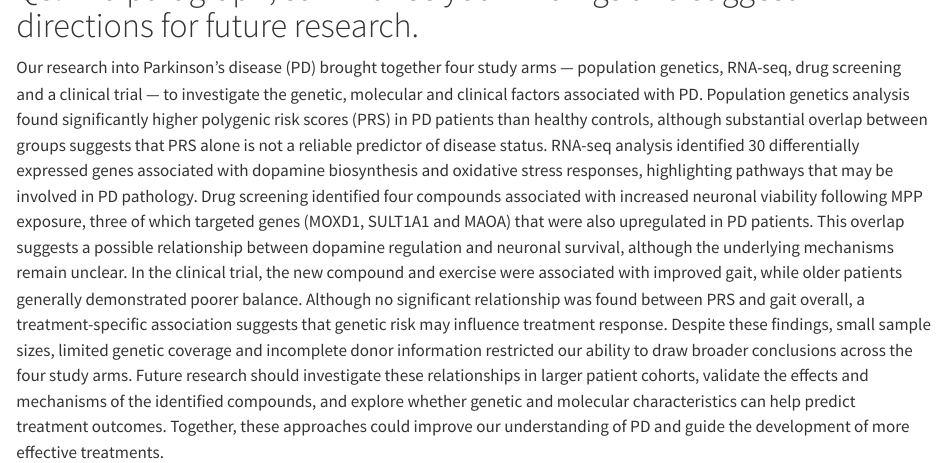
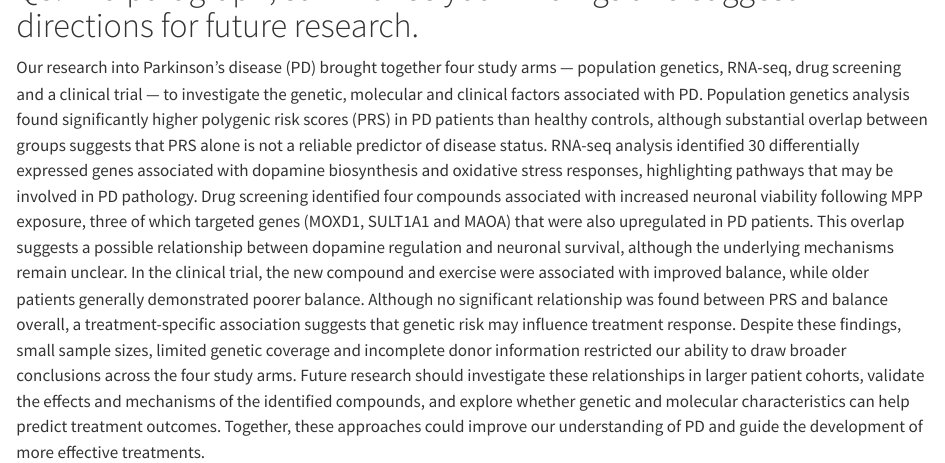
Before and after one commit to peilinf0619/biol90042-project, a Quarto document (Group6_Collab_Q5.qmd): the page in a window 1100 px wide, from 120 px down. Rendered offline with R 4.5, knitr and Pandoc in place of Quarto, with nearby package versions.

Commit message:
Some minor change

```diff
--- a/Group6_Collab_Q5.qmd
+++ b/Group6_Collab_Q5.qmd
@@ -5,4 +5,4 @@ format: html
 
 # Q5: In a paragraph, summarise your findings and suggest directions for future research.
 
-Our research into Parkinson's disease (PD) brought together four study arms — population genetics, RNA-seq, drug screening and a clinical trial — to investigate the genetic, molecular and clinical factors associated with PD. Population genetics analysis found significantly higher polygenic risk scores (PRS) in PD patients than healthy controls, although substantial overlap between groups suggests that PRS alone is not a reliable predictor of disease status. RNA-seq analysis identified 30 differentially expressed genes associated with dopamine biosynthesis and oxidative stress responses, highlighting pathways that may be involved in PD pathology. Drug screening identified four compounds associated with increased neuronal viability following MPP exposure, three of which targeted genes (MOXD1, SULT1A1 and MAOA) that were also upregulated in PD patients. This overlap suggests a possible relationship between dopamine regulation and neuronal survival, although the underlying mechanisms remain unclear. In the clinical trial, the new compound and exercise were associated with improved gait, while older patients generally demonstrated poorer balance. Although no significant relationship was found between PRS and gait overall, a treatment-specific association suggests that genetic risk may influence treatment response. Despite these findings, small sample sizes, limited genetic coverage and incomplete donor information restricted our ability to draw broader conclusions across the four study arms. Future research should investigate these relationships in larger patient cohorts, validate the effects and mechanisms of the identified compounds, and explore whether genetic and molecular characteristics can help predict treatment outcomes. Together, these approaches could improve our understanding of PD and guide the development of more effective treatments.
+Our research into Parkinson's disease (PD) brought together four study arms — population genetics, RNA-seq, drug screening and a clinical trial — to investigate the genetic, molecular and clinical factors associated with PD. Population genetics analysis found significantly higher polygenic risk scores (PRS) in PD patients than healthy controls, although substantial overlap between groups suggests that PRS alone is not a reliable predictor of disease status. RNA-seq analysis identified 30 differentially expressed genes associated with dopamine biosynthesis and oxidative stress responses, highlighting pathways that may be involved in PD pathology. Drug screening identified four compounds associated with increased neuronal viability following MPP exposure, three of which targeted genes (MOXD1, SULT1A1 and MAOA) that were also upregulated in PD patients. This overlap suggests a possible relationship between dopamine regulation and neuronal survival, although the underlying mechanisms remain unclear. In the clinical trial, the new compound and exercise were associated with improved balance, while older patients generally demonstrated poorer balance. Although no significant relationship was found between PRS and balance overall, a treatment-specific association suggests that genetic risk may influence treatment response. Despite these findings, small sample sizes, limited genetic coverage and incomplete donor information restricted our ability to draw broader conclusions across the four study arms. Future research should investigate these relationships in larger patient cohorts, validate the effects and mechanisms of the identified compounds, and explore whether genetic and molecular characteristics can help predict treatment outcomes. Together, these approaches could improve our understanding of PD and guide the development of more effective treatments.
```
